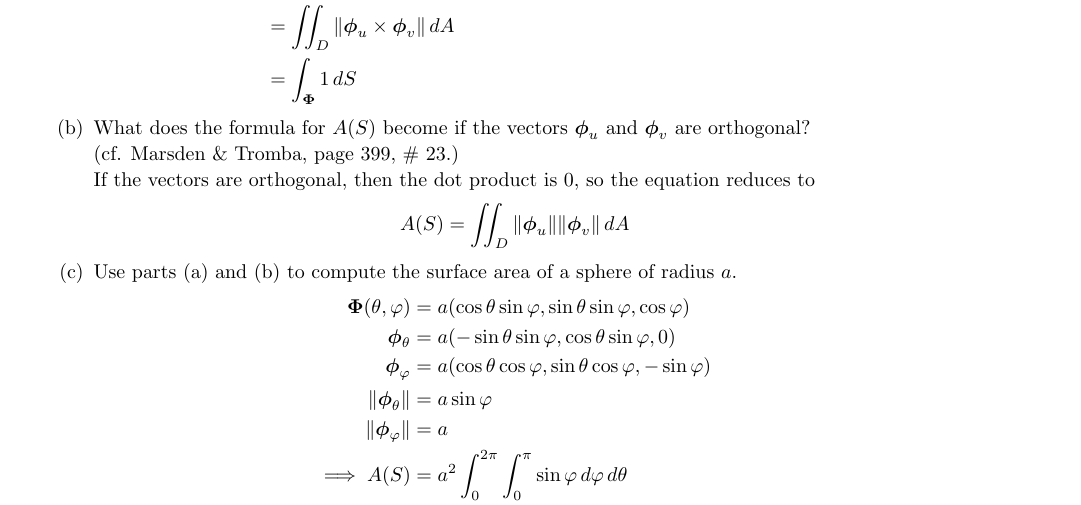
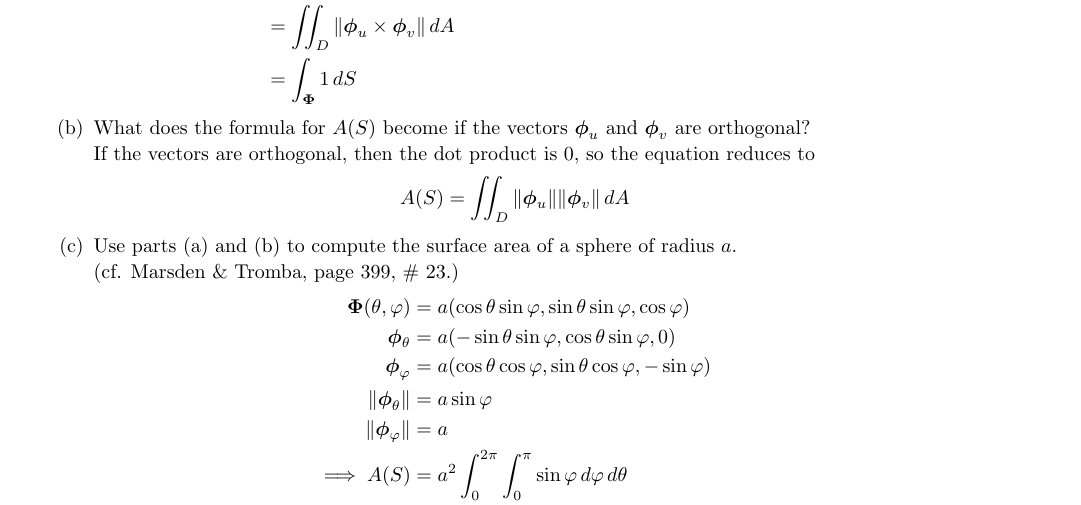
Before and after one commit to poonkeegan/school, a LaTeX document (matb42/a7.tex): part of page 2 of 3, cut so that both start at the same text. Compiled offline with pdfLaTeX.

Commit message:
Mon Mar  5 14:45:59 EST 2018

```diff
--- a/matb42/a7.tex
+++ b/matb42/a7.tex
@@ -81,11 +81,12 @@ Mar 13th 2018}
         \end{align*}
         \item What does the formula for $A(S)$ become if the vectors $\boldsymbol \phi_u$ and $\boldsymbol \phi_v$ are orthogonal?
 
-        (cf. Marsden \& Tromba, page 399, \# 23.)
 
         If the vectors are orthogonal, then the dot product is 0, so the equation reduces to
         \[ A(S) = \iint_D \norm{\boldsymbol \phi_u} \norm{\boldsymbol \phi_v}\, dA \]
         \item Use parts (a) and (b) to compute the surface area of a sphere of radius $a$.
+
+        (cf. Marsden \& Tromba, page 399, \# 23.)
         \begin{align*}
             \boldsymbol \Phi (\theta, \varphi) &= a(\cos \theta \sin \varphi, \sin \theta \sin \varphi, \cos \varphi) \\
             \boldsymbol \phi_\theta &= a(- \sin \theta \sin \varphi, \cos \theta \sin \varphi, 0) \\
```
Also changed, not shown: matb42/a7.pdf.
